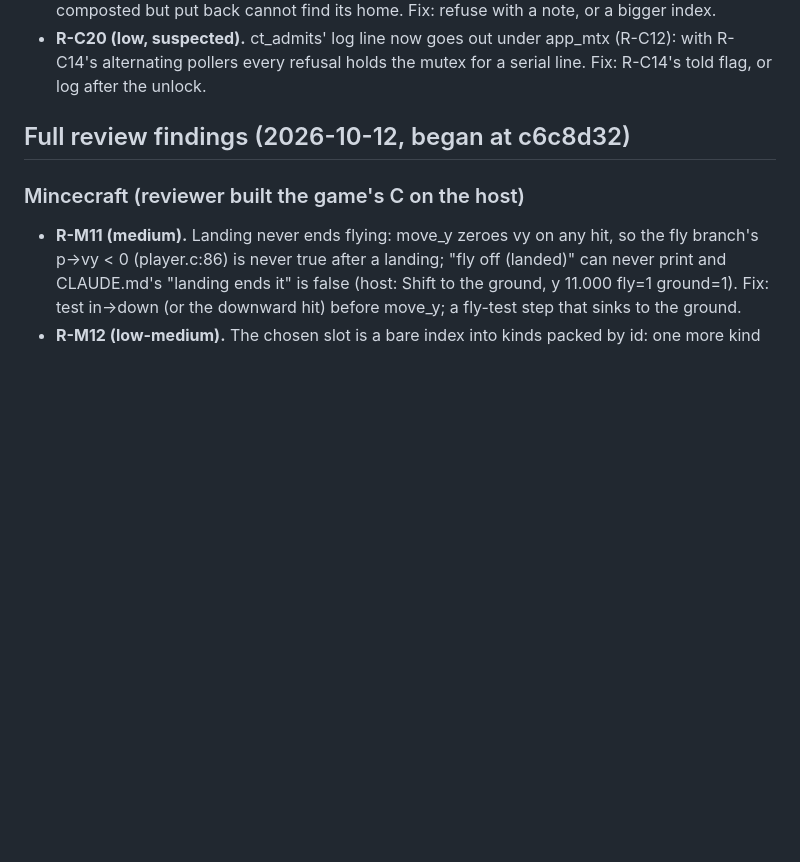
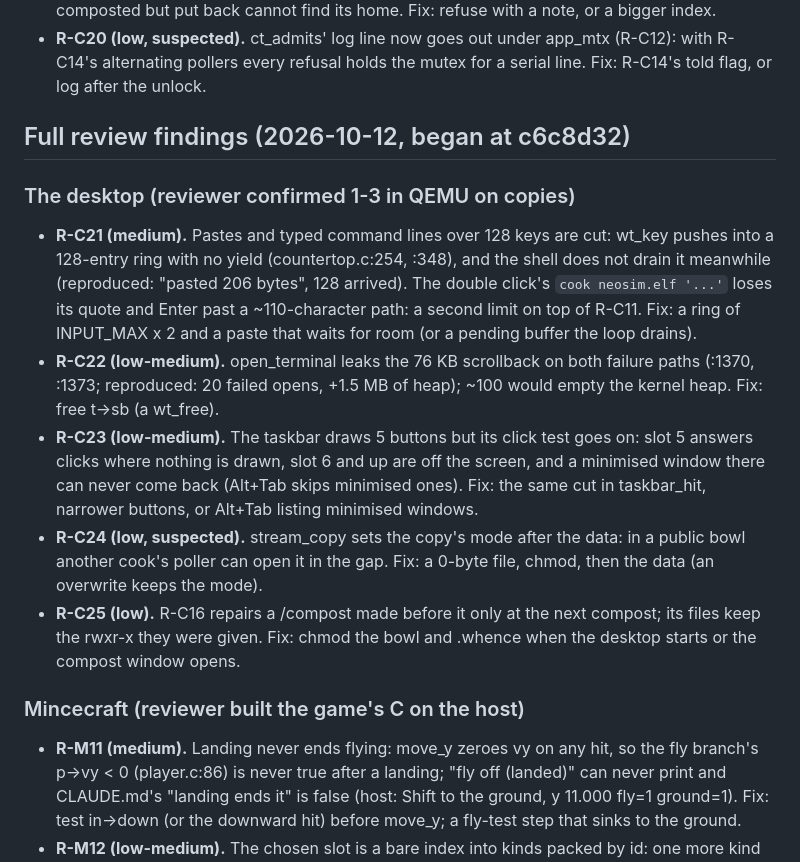
Before and after one commit to soup426/soupos-ctf, a Markdown page: docs/NIGHT-QUEUE.md, the part around the change. Drawn GitHub-style; blank space fills up the shorter version.

Commit message:
Night queue 67: the second full review's desktop findings
Co-Authored-By: Claude Opus 5.5 <noreply@anthropic.com>
Claude-Session: https://claude.ai/code/session_01DrvTJHHDssQPpxyHQANY1J

```diff
--- a/docs/NIGHT-QUEUE.md
+++ b/docs/NIGHT-QUEUE.md
@@ -746,6 +746,30 @@ Mincecraft; neosim and rx.c; Doom; tests, build and docs.)
 
 ## Full review findings (2026-10-12, began at c6c8d32)
 
+### The desktop (reviewer confirmed 1-3 in QEMU on copies)
+
+- **R-C21 (medium).** Pastes and typed command lines over 128 keys are cut:
+  wt_key pushes into a 128-entry ring with no yield (countertop.c:254,
+  :348), and the shell does not drain it meanwhile (reproduced: "pasted
+  206 bytes", 128 arrived). The double click's `cook neosim.elf '...'`
+  loses its quote and Enter past a ~110-character path: a second limit on
+  top of R-C11. Fix: a ring of INPUT_MAX x 2 and a paste that waits for
+  room (or a pending buffer the loop drains).
+- **R-C22 (low-medium).** open_terminal leaks the 76 KB scrollback on both
+  failure paths (:1370, :1373; reproduced: 20 failed opens, +1.5 MB of
+  heap); ~100 would empty the kernel heap. Fix: free t->sb (a wt_free).
+- **R-C23 (low-medium).** The taskbar draws 5 buttons but its click test
+  goes on: slot 5 answers clicks where nothing is drawn, slot 6 and up are
+  off the screen, and a minimised window there can never come back
+  (Alt+Tab skips minimised ones). Fix: the same cut in taskbar_hit,
+  narrower buttons, or Alt+Tab listing minimised windows.
+- **R-C24 (low, suspected).** stream_copy sets the copy's mode after the
+  data: in a public bowl another cook's poller can open it in the gap.
+  Fix: a 0-byte file, chmod, then the data (an overwrite keeps the mode).
+- **R-C25 (low).** R-C16 repairs a /compost made before it only at the next
+  compost; its files keep the rwxr-x they were given. Fix: chmod the bowl
+  and .whence when the desktop starts or the compost window opens.
+
 ### Mincecraft (reviewer built the game's C on the host)
 
 - **R-M11 (medium).** Landing never ends flying: move_y zeroes vy on any
```
